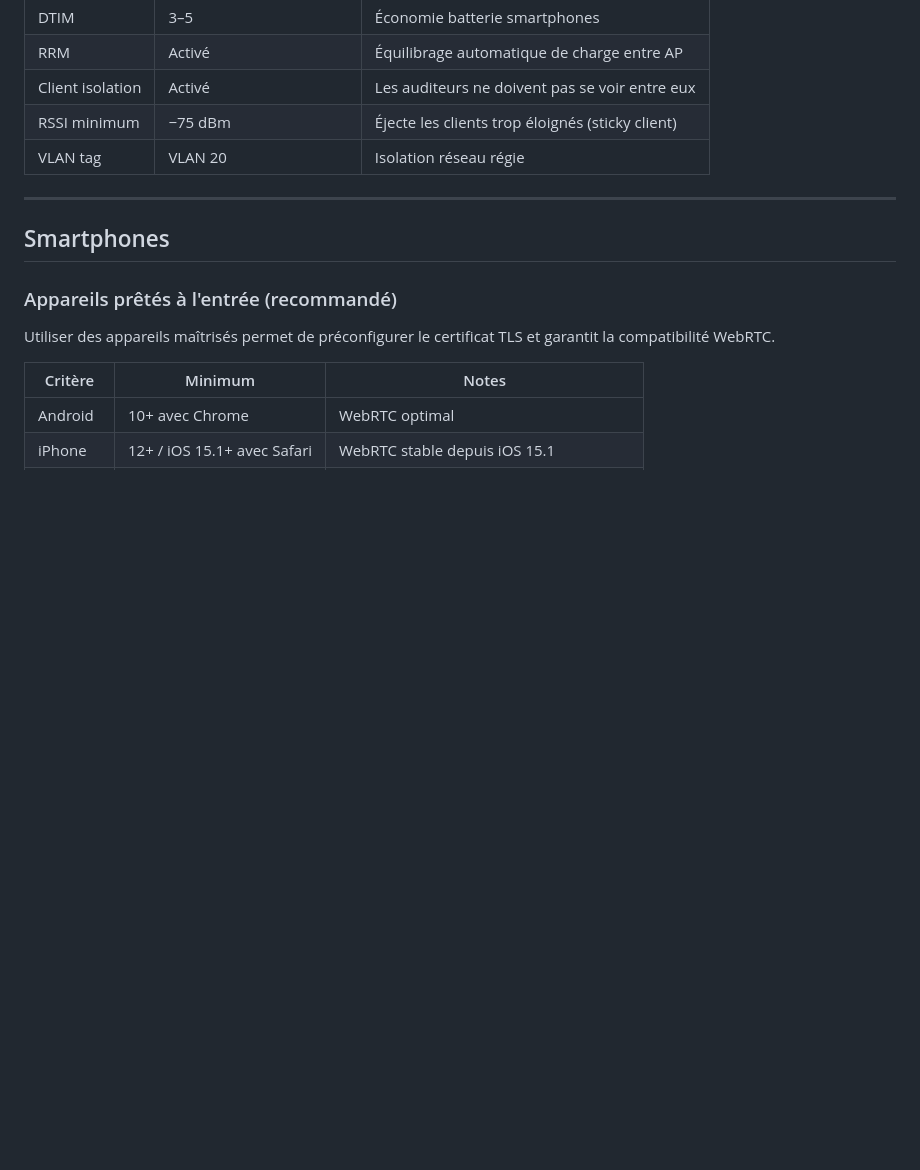
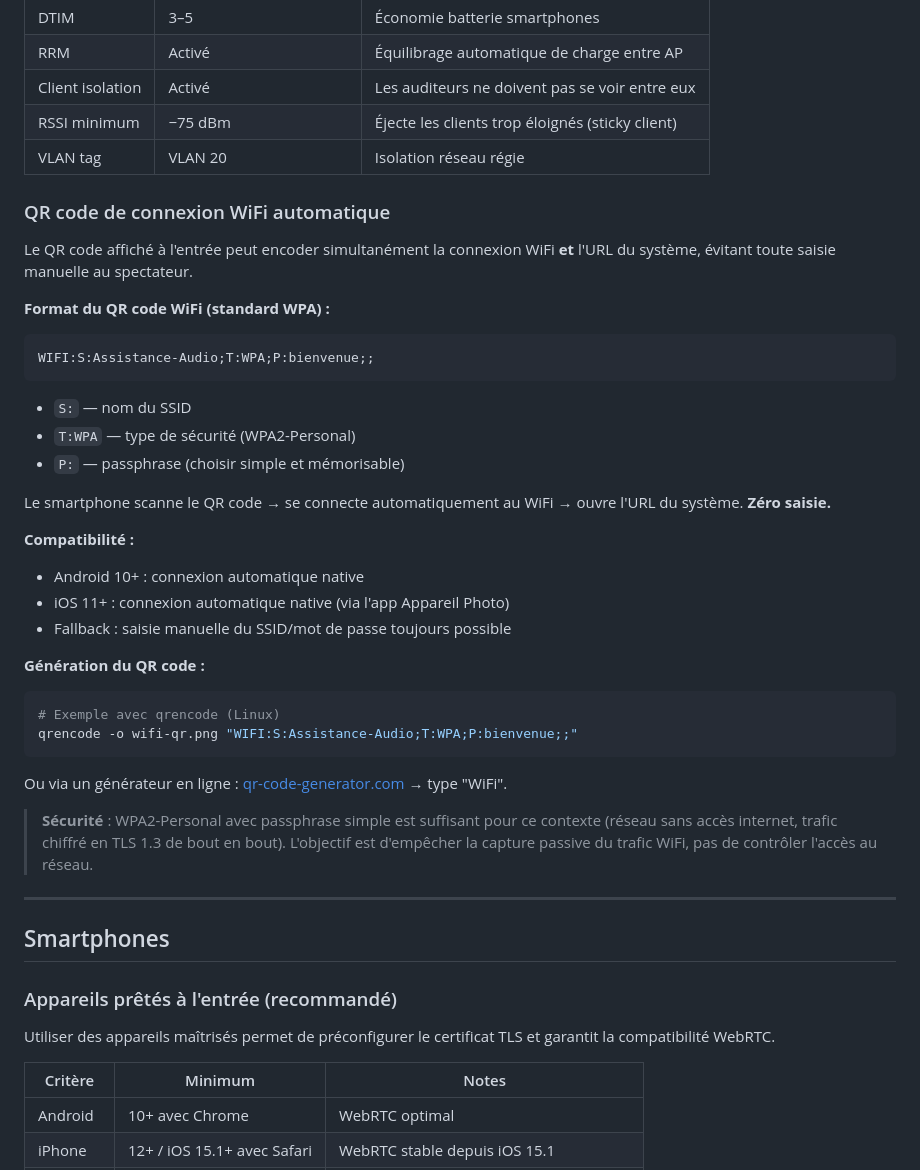
Before and after one commit to dewiweb/audio-accessibility-system, a Markdown page: HARDWARE.md, the part around the change. Rendered like a GitHub page; blank space fills up the shorter version.

Commit message:
docs: ajouter section QR code WiFi automatique (WPA2 + format WIFI:)

````diff
--- a/HARDWARE.md
+++ b/HARDWARE.md
@@ -107,6 +107,38 @@ Câblage : **Cat6 minimum**, longueurs ≤90 m patch inclus.
 | RSSI minimum | −75 dBm | Éjecte les clients trop éloignés (sticky client) |
 | VLAN tag | VLAN 20 | Isolation réseau régie |
 
+### QR code de connexion WiFi automatique
+
+Le QR code affiché à l'entrée peut encoder simultanément la connexion WiFi **et** l'URL du système, évitant toute saisie manuelle au spectateur.
+
+**Format du QR code WiFi (standard WPA) :**
+
+```
+WIFI:S:Assistance-Audio;T:WPA;P:bienvenue;;
+```
+
+- `S:` — nom du SSID
+- `T:WPA` — type de sécurité (WPA2-Personal)
+- `P:` — passphrase (choisir simple et mémorisable)
+
+Le smartphone scanne le QR code → se connecte automatiquement au WiFi → ouvre l'URL du système. **Zéro saisie.**
+
+**Compatibilité :**
+- Android 10+ : connexion automatique native
+- iOS 11+ : connexion automatique native (via l'app Appareil Photo)
+- Fallback : saisie manuelle du SSID/mot de passe toujours possible
+
+**Génération du QR code :**
+
+```bash
+# Exemple avec qrencode (Linux)
+qrencode -o wifi-qr.png "WIFI:S:Assistance-Audio;T:WPA;P:bienvenue;;"
+```
+
+Ou via un générateur en ligne : [qr-code-generator.com](https://www.qr-code-generator.com) → type "WiFi".
+
+> **Sécurité** : WPA2-Personal avec passphrase simple est suffisant pour ce contexte (réseau sans accès internet, trafic chiffré en TLS 1.3 de bout en bout). L'objectif est d'empêcher la capture passive du trafic WiFi, pas de contrôler l'accès au réseau.
+
 ---
 
 ## Smartphones
````
